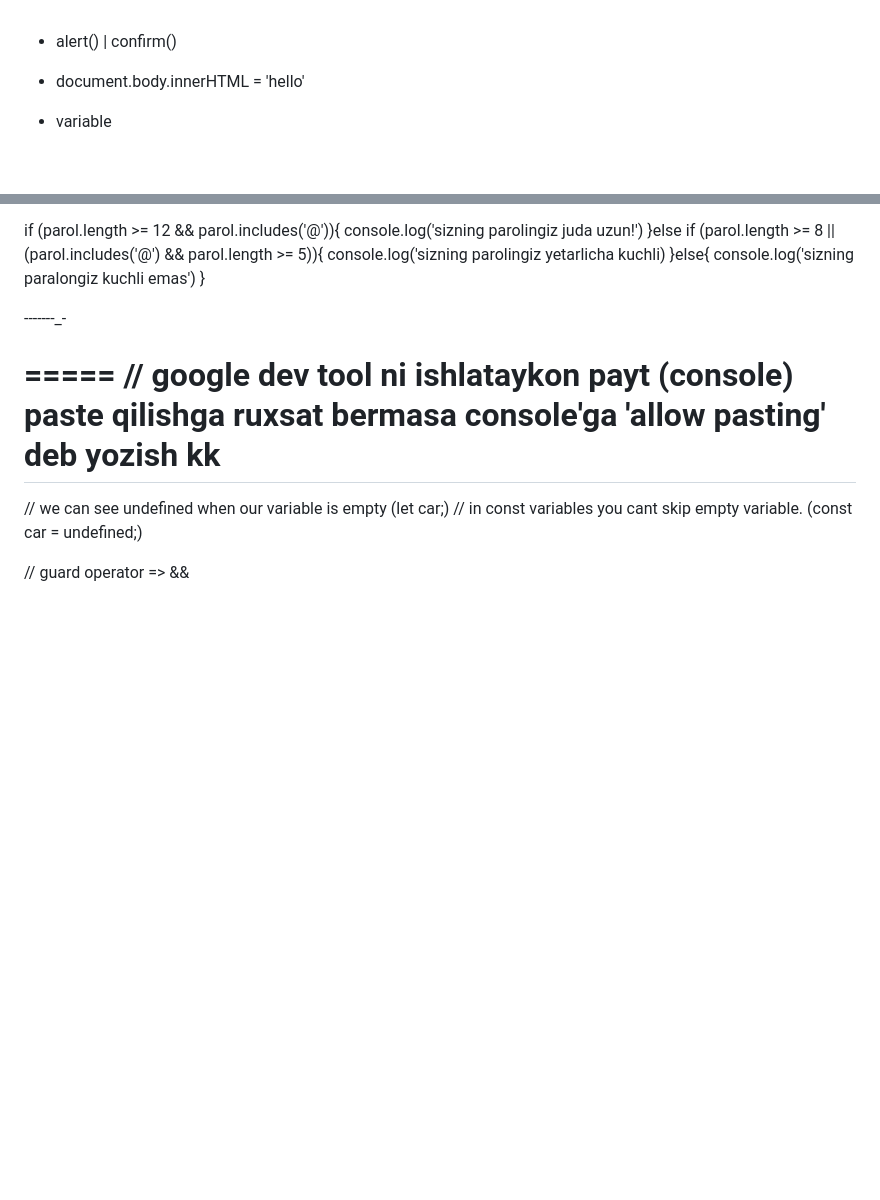
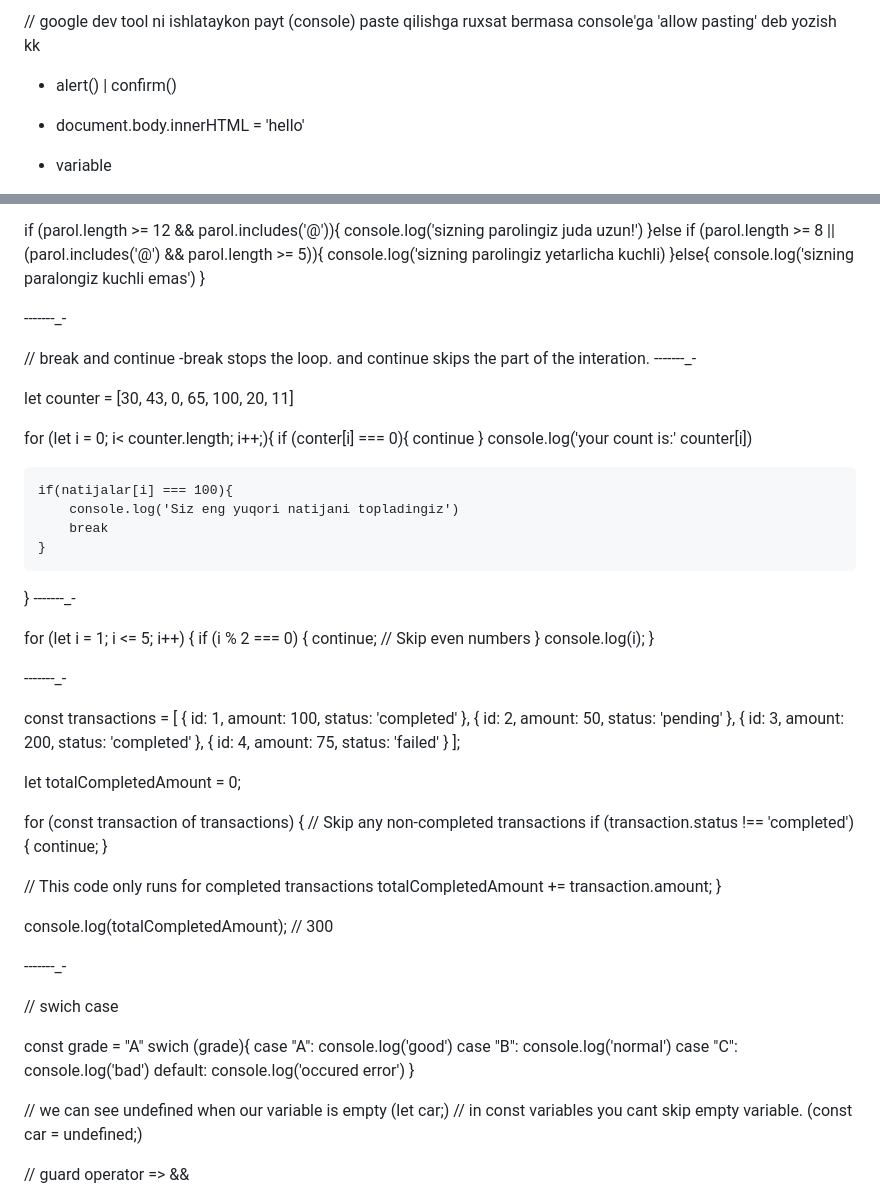
Before and after one commit to Maruf-dev/js.tutorial, a Markdown page: js.md, 2 parts joined by grey strips. Drawn GitHub-style; blank space fills up the shorter version.

Commit message:
add new info swich case

```diff
--- a/js.md
+++ b/js.md
@@ -1,3 +1,5 @@
+// google dev tool ni ishlataykon payt (console) paste qilishga ruxsat bermasa console'ga 'allow pasting' deb yozish kk
+
 <!-- lesson plan -->
 - alert() | confirm()
 - document.body.innerHTML = 'hello'
@@ -220,16 +222,72 @@ if (parol.length >= 12 && parol.includes('@')){
 
 -_-_-_-_-_-_-_-
 
+// break and continue
+-break stops the loop. and continue skips the part of the interation.
+-_-_-_-_-_-_-_-
+
+let counter = [30, 43, 0, 65, 100, 20, 11]
+
+for (let i = 0; i< counter.length; i++;){
+    if (conter[i] === 0){
+        continue
+    }
+    console.log('your count is:' counter[i])
+
+    if(natijalar[i] === 100){
+        console.log('Siz eng yuqori natijani topladingiz')
+        break
+    }
+}
+-_-_-_-_-_-_-_-
+
+for (let i = 1; i <= 5; i++) {
+  if (i % 2 === 0) {
+    continue; // Skip even numbers
+  }
+  console.log(i);
+}
+
+-_-_-_-_-_-_-_-
+
+const transactions = [
+  { id: 1, amount: 100, status: 'completed' },
+  { id: 2, amount: 50, status: 'pending' },
+  { id: 3, amount: 200, status: 'completed' },
+  { id: 4, amount: 75, status: 'failed' }
+];
+
+let totalCompletedAmount = 0;
+
+for (const transaction of transactions) {
+  // Skip any non-completed transactions
+  if (transaction.status !== 'completed') {
+    continue;
+  }
+
+  // This code only runs for completed transactions
+  totalCompletedAmount += transaction.amount;
+}
+
+console.log(totalCompletedAmount); // 300
+
+-_-_-_-_-_-_-_-
+
+// swich case
+
+const grade = "A"
+swich (grade){
+    case "A":
+        console.log('good')
+    case "B":
+        console.log('normal')
+    case "C":
+        console.log('bad')
+    default:
+        console.log('occured error')
+}
 
 
-
-
-
-
-
-=====
-// google dev tool ni ishlataykon payt (console) paste qilishga ruxsat bermasa console'ga 'allow pasting' deb yozish kk
-====
 // we can see undefined when our variable is empty (let car;)
 // in const variables you cant skip empty variable. (const car = undefined;)
 
```
Also changed, not shown: other parts of js.md (+2 -2 lines).
